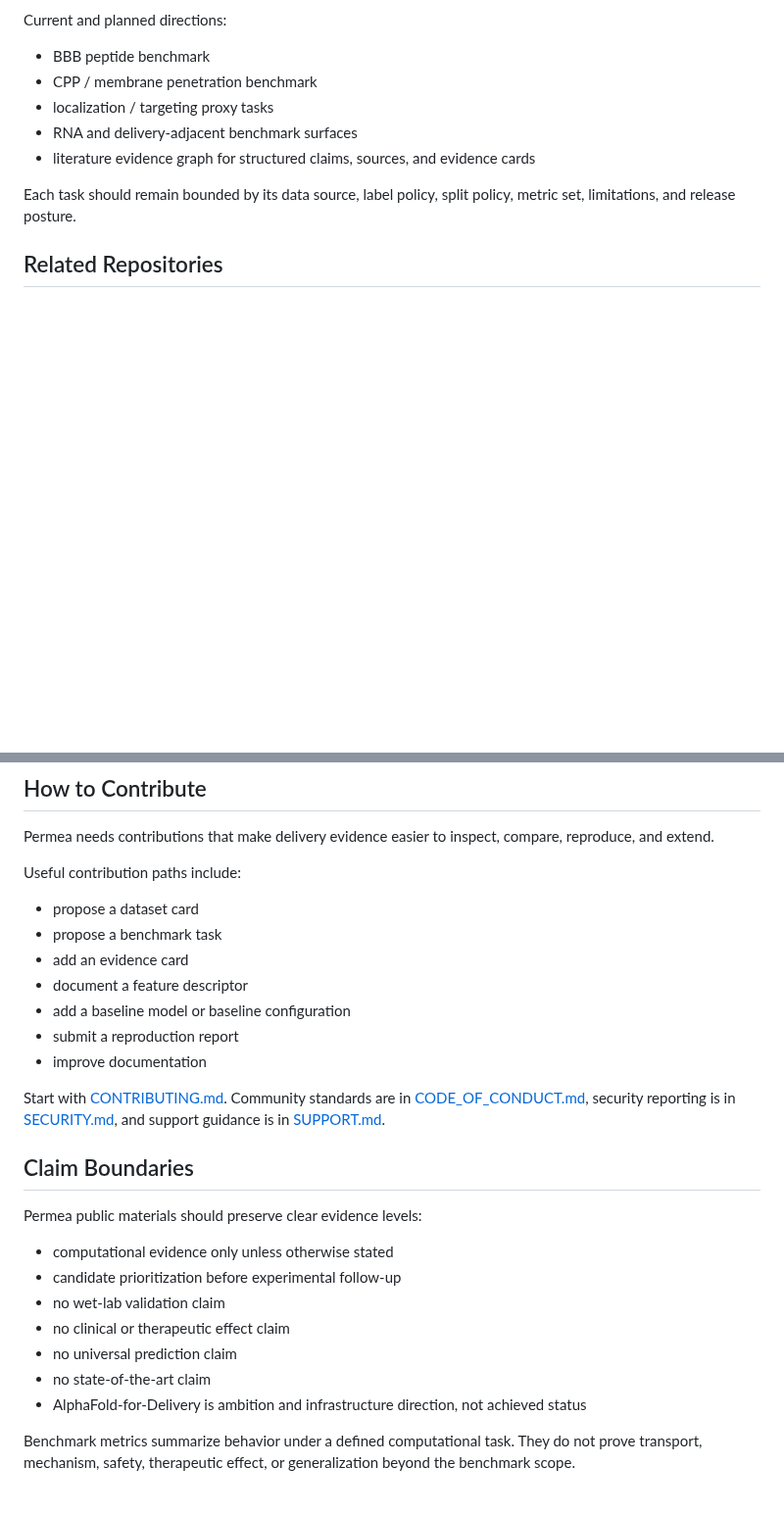
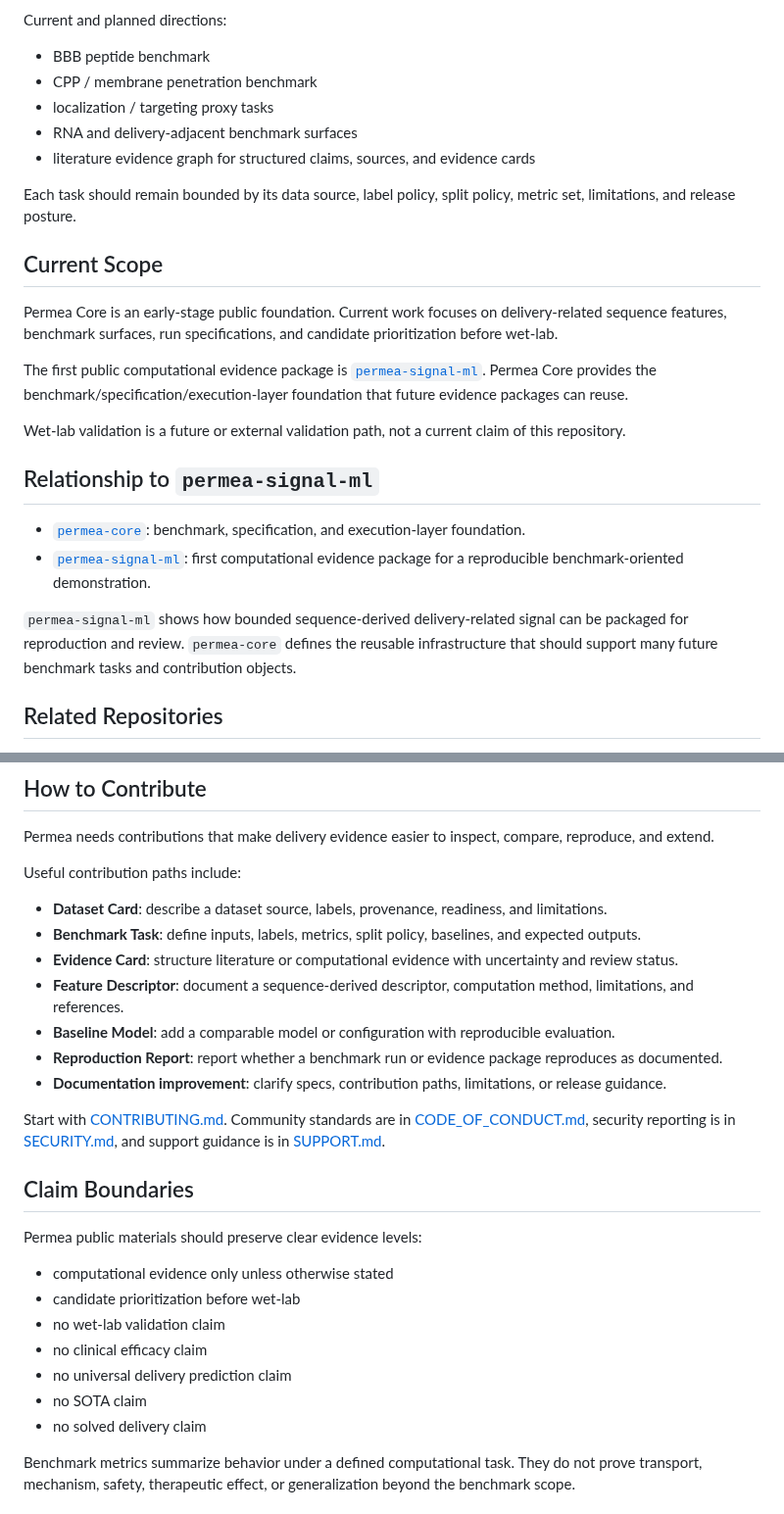
Before and after one commit to Permea-lab/permea-core, a Markdown page: README.md, 2 parts joined by grey strips. Shown at 98% size. GitHub-like rendering; blank space fills up the shorter version.

```diff
--- a/README.md
+++ b/README.md
@@ -129,6 +130,21 @@ Current and planned directions:
 - literature evidence graph for structured claims, sources, and evidence cards
 
 Each task should remain bounded by its data source, label policy, split policy, metric set, limitations, and release posture.
+
+## Current Scope
+
+Permea Core is an early-stage public foundation. Current work focuses on delivery-related sequence features, benchmark surfaces, run specifications, and candidate prioritization before wet-lab.
+
+The first public computational evidence package is [`permea-signal-ml`](https://github.com/Permea-lab/permea-signal-ml). Permea Core provides the benchmark/specification/execution-layer foundation that future evidence packages can reuse.
+
+Wet-lab validation is a future or external validation path, not a current claim of this repository.
+
+## Relationship to `permea-signal-ml`
+
+- [`permea-core`](https://github.com/Permea-lab/permea-core): benchmark, specification, and execution-layer foundation.
+- [`permea-signal-ml`](https://github.com/Permea-lab/permea-signal-ml): first computational evidence package for a reproducible benchmark-oriented demonstration.
+
+`permea-signal-ml` shows how bounded sequence-derived delivery-related signal can be packaged for reproduction and review. `permea-core` defines the reusable infrastructure that should support many future benchmark tasks and contribution objects.
 
 ## Related Repositories
 
@@ -197,13 +213,13 @@ Permea needs contributions that make delivery evidence easier to inspect, compar
 
 Useful contribution paths include:
 
-- propose a dataset card
-- propose a benchmark task
-- add an evidence card
-- document a feature descriptor
-- add a baseline model or baseline configuration
-- submit a reproduction report
-- improve documentation
+- **Dataset Card**: describe a dataset source, labels, provenance, readiness, and limitations.
+- **Benchmark Task**: define inputs, labels, metrics, split policy, baselines, and expected outputs.
+- **Evidence Card**: structure literature or computational evidence with uncertainty and review status.
+- **Feature Descriptor**: document a sequence-derived descriptor, computation method, limitations, and references.
+- **Baseline Model**: add a comparable model or configuration with reproducible evaluation.
+- **Reproduction Report**: report whether a benchmark run or evidence package reproduces as documented.
+- **Documentation improvement**: clarify specs, contribution paths, limitations, or release guidance.
 
 Start with [CONTRIBUTING.md](CONTRIBUTING.md). Community standards are in [CODE_OF_CONDUCT.md](CODE_OF_CONDUCT.md), security reporting is in [SECURITY.md](SECURITY.md), and support guidance is in [SUPPORT.md](SUPPORT.md).
 
@@ -212,12 +228,12 @@ Start with [CONTRIBUTING.md](CONTRIBUTING.md). Community standards are in [CODE_
 Permea public materials should preserve clear evidence levels:
 
 - computational evidence only unless otherwise stated
-- candidate prioritization before experimental follow-up
+- candidate prioritization before wet-lab
 - no wet-lab validation claim
-- no clinical or therapeutic effect claim
-- no universal prediction claim
-- no state-of-the-art claim
-- AlphaFold-for-Delivery is ambition and infrastructure direction, not achieved status
+- no clinical efficacy claim
+- no universal delivery prediction claim
+- no SOTA claim
+- no solved delivery claim
 
 Benchmark metrics summarize behavior under a defined computational task. They do not prove transport, mechanism, safety, therapeutic effect, or generalization beyond the benchmark scope.
 
```
Also changed, not shown: other parts of README.md (+22 -21 lines).
